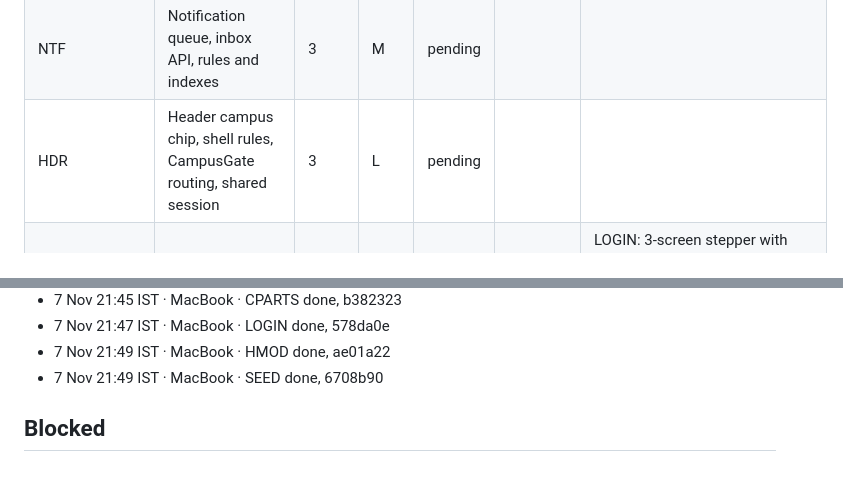
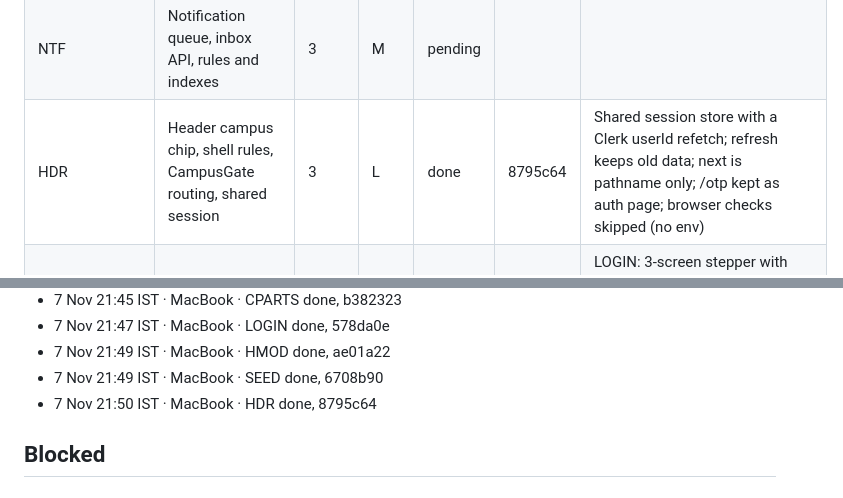
Before and after one commit to KelvinRobert404/PeasyPrints, a Markdown page: docs/implementations/kada-18-ledger.md, 2 parts joined by grey strips. Rendered like a GitHub page.

Commit message:
KADA-18: ledger, HDR done
Co-Authored-By: Claude Opus 5.5 <noreply@anthropic.com>

```diff
--- a/docs/implementations/kada-18-ledger.md
+++ b/docs/implementations/kada-18-ledger.md
@@ -37,7 +37,7 @@ Run setup on this Mac, settled with the owner in chat before the start (7 Nov 21
 | SIGNIN | Custom sign-in: Continue with Google first, 6-digit email code second | 2 | M | done | 12181ed | SignInStep is pure UI: onEmailCode= sendCode,verifyCode object; hook returns AuthResult, never throws; email sign-up may hit missing_requirements live |
 | CPARTS | Shared campus UI parts: price, places, gender, photos, detail parts | 2 | L | done | b382323 | CPARTS built; typecheck/lint clean; browser check skipped (no env). Rent terms use local RentPriceTerms (no slightly_negotiable in PriceTerms); parts work uncontrolled. |
 | NTF | Notification queue, inbox API, rules and indexes | 3 | M | pending |  |  |
-| HDR | Header campus chip, shell rules, CampusGate routing, shared session | 3 | L | pending |  |  |
+| HDR | Header campus chip, shell rules, CampusGate routing, shared session | 3 | L | done | 8795c64 | Shared session store with a Clerk userId refetch; refresh keeps old data; next is pathname only; /otp kept as auth page; browser checks skipped (no env) |
 | LOGIN | /login stepper, AuthShell trust line, dev preview | 3 | M | done | 578da0e | LOGIN: 3-screen stepper with step= pushState; in-app Back pushes previous step; client preview uses notFound in prod; clerkAppearance.ts now unused, not deleted |
 | VERIFY | /campus/verify onboarding: domain result, add college email, ID card, course step | 3 | L | pending |  |  |
 | MAPI | Market listing API v2: read, create, serializer | 3 | L | pending |  |  |
@@ -84,6 +84,7 @@ Run setup on this Mac, settled with the owner in chat before the start (7 Nov 21
 - 7 Nov 21:47 IST · MacBook · LOGIN done, 578da0e
 - 7 Nov 21:49 IST · MacBook · HMOD done, ae01a22
 - 7 Nov 21:49 IST · MacBook · SEED done, 6708b90
+- 7 Nov 21:50 IST · MacBook · HDR done, 8795c64
 
 
 ## Blocked
```
